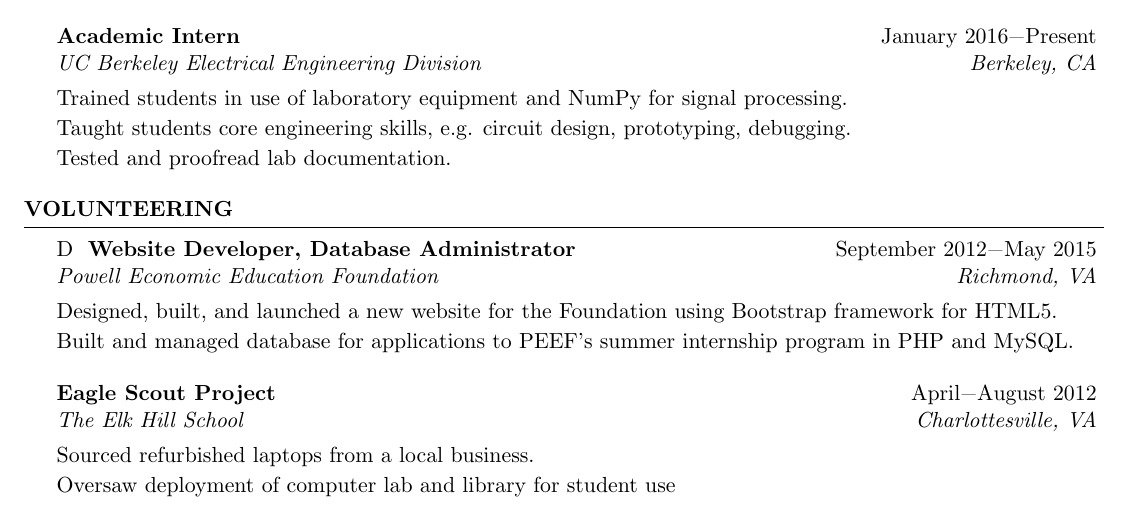
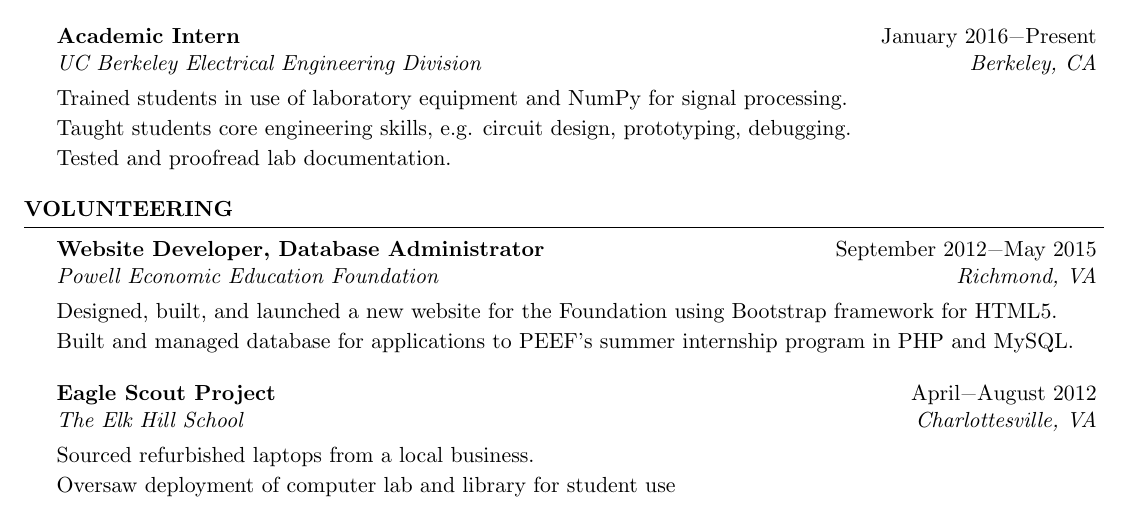
Before and after one commit to swerwath/swerwath.github.io, a LaTeX CV (resume/ScottWerwathResume.tex): part of the page, cut so that both start at the same text. Compiled offline with pdfLaTeX.

Commit message:
Fixed error

```diff
--- a/resume/ScottWerwathResume.tex
+++ b/resume/ScottWerwathResume.tex
@@ -84,7 +84,7 @@ Minor: Linguistics\\
 %----------------------------------------------------------------------------------------
 
 \begin{rSection}{Volunteering}
-D
+
 \begin{rSubsection}{Website Developer, Database Administrator}{September 2012\textminus May 2015}{Powell Economic Education Foundation}{Richmond, VA}
 \item[] Designed, built, and launched a new website for the Foundation using Bootstrap framework for HTML5.
 \item[] Built and managed database for applications to PEEF's summer internship program in PHP and MySQL.
```
Also changed, not shown: resume/ScottWerwathResume.pdf, 2 other files.
